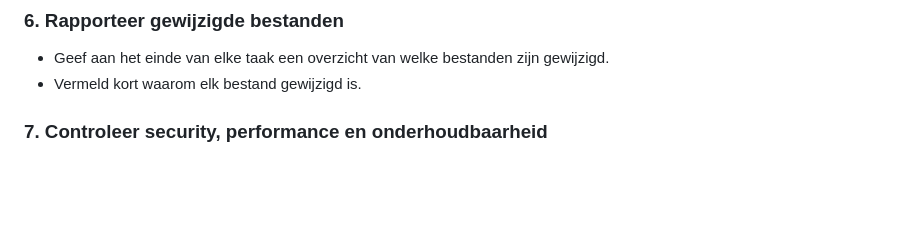
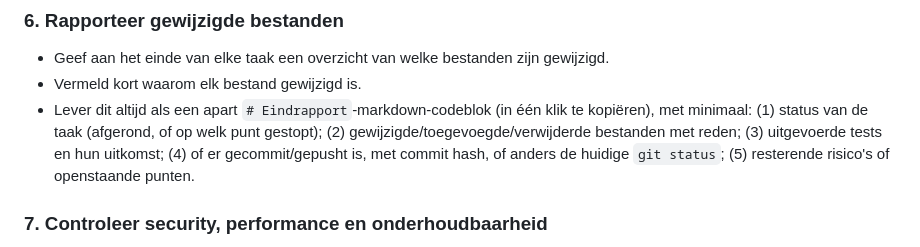
Before and after one commit to getinspiredmedia/gis-website, a Markdown page: CLAUDE.md, the part around the change. GitHub-like rendering; blank space fills up the shorter version.

Commit message:
docs: eindrapport-format vastleggen in CLAUDE.md
Op verzoek: elke taak sluit af met een apart kopieerbaar
'# Eindrapport'-codeblok (status, gewijzigde bestanden, tests, git-
commit/push-status, openstaande risico's), niet alleen een losse
opsomming in de chattekst.

Co-Authored-By: Claude Sonnet 5 <noreply@anthropic.com>
Claude-Session: https://claude.ai/code/session_01SoUXBrsFn7Hm3MSuZgypuD

```diff
--- a/CLAUDE.md
+++ b/CLAUDE.md
@@ -30,6 +30,7 @@
 ### 6. Rapporteer gewijzigde bestanden
 - Geef aan het einde van elke taak een overzicht van welke bestanden zijn gewijzigd.
 - Vermeld kort waarom elk bestand gewijzigd is.
+- Lever dit altijd als een apart `# Eindrapport`-markdown-codeblok (in één klik te kopiëren), met minimaal: (1) status van de taak (afgerond, of op welk punt gestopt); (2) gewijzigde/toegevoegde/verwijderde bestanden met reden; (3) uitgevoerde tests en hun uitkomst; (4) of er gecommit/gepusht is, met commit hash, of anders de huidige `git status`; (5) resterende risico's of openstaande punten.
 
 ### 7. Controleer security, performance en onderhoudbaarheid
 - Vermijd veelvoorkomende kwetsbaarheden: XSS, SQL-injectie, command injection, etc.
```
